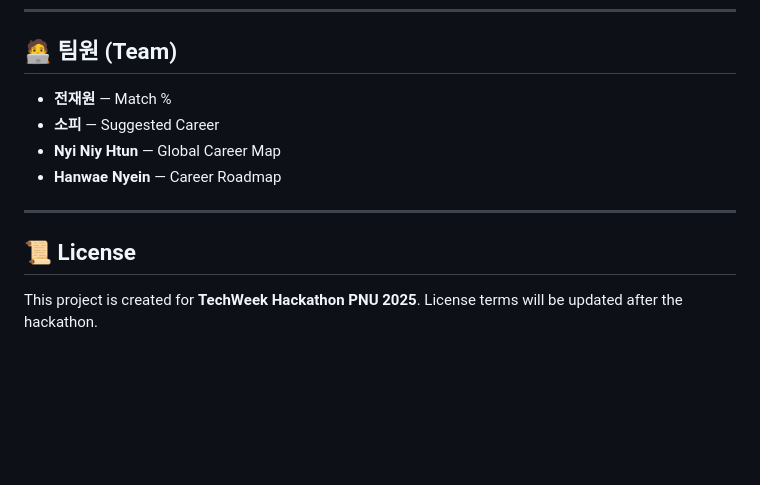
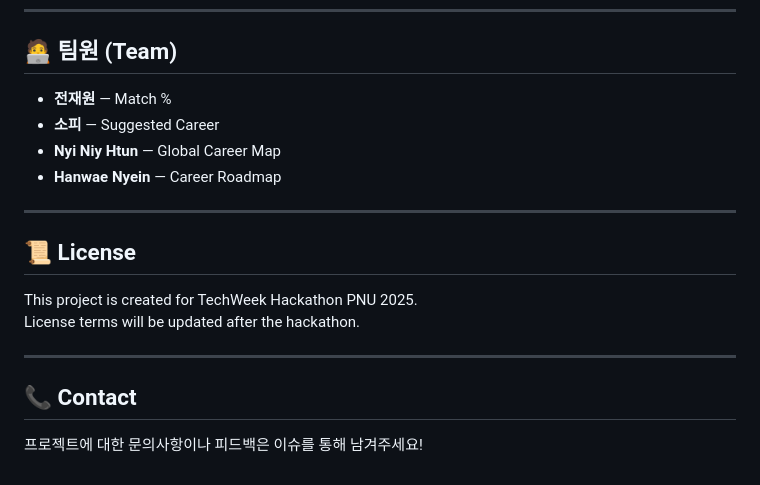
Before and after one commit to Noah0615/TechWeek-Hackathon-PNU-2025, a Markdown page: README.md, the part around one of its changes. Rendered like a GitHub page; blank space fills up the shorter version.

```diff
--- a/README.md
+++ b/README.md
@@ -78,14 +76,20 @@ python app.py or python3 app.py
 
 ## 🧑‍💻 팀원 (Team)
 
-* **전재원** — Match %
-* **소피** — Suggested Career
-* **Nyi Niy Htun** — Global Career Map
-* **Hanwae Nyein** — Career Roadmap
+- **전재원** — Match %
+- **소피** — Suggested Career
+- **Nyi Niy Htun** — Global Career Map
+- **Hanwae Nyein** — Career Roadmap
 
 ---
 
 ## 📜 License
 
-This project is created for **TechWeek Hackathon PNU 2025**.
+This project is created for TechWeek Hackathon PNU 2025.
 License terms will be updated after the hackathon.
+
+---
+
+## 📞 Contact
+
+프로젝트에 대한 문의사항이나 피드백은 이슈를 통해 남겨주세요!
```
Also changed, not shown: other parts of README.md (+17 -19 lines).
